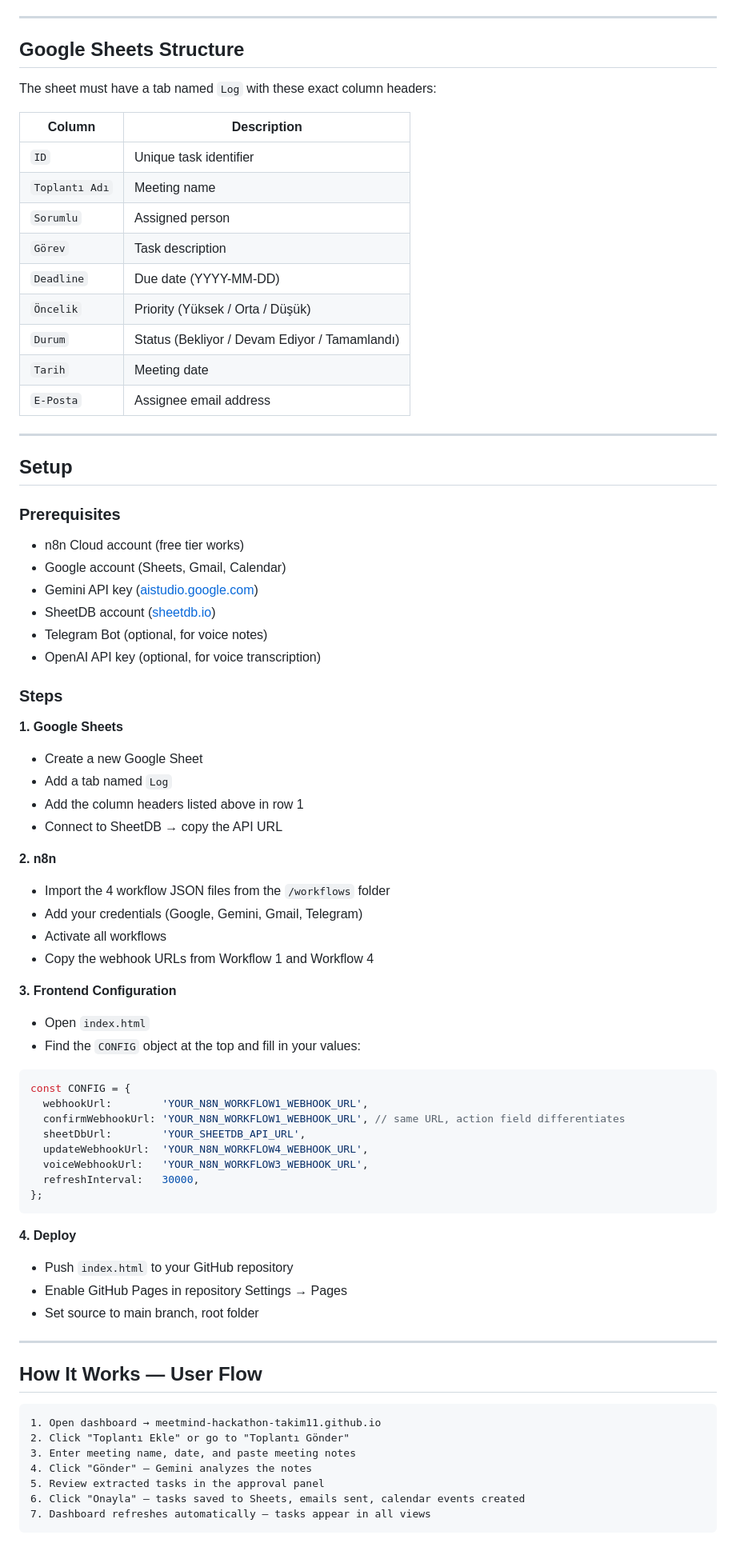
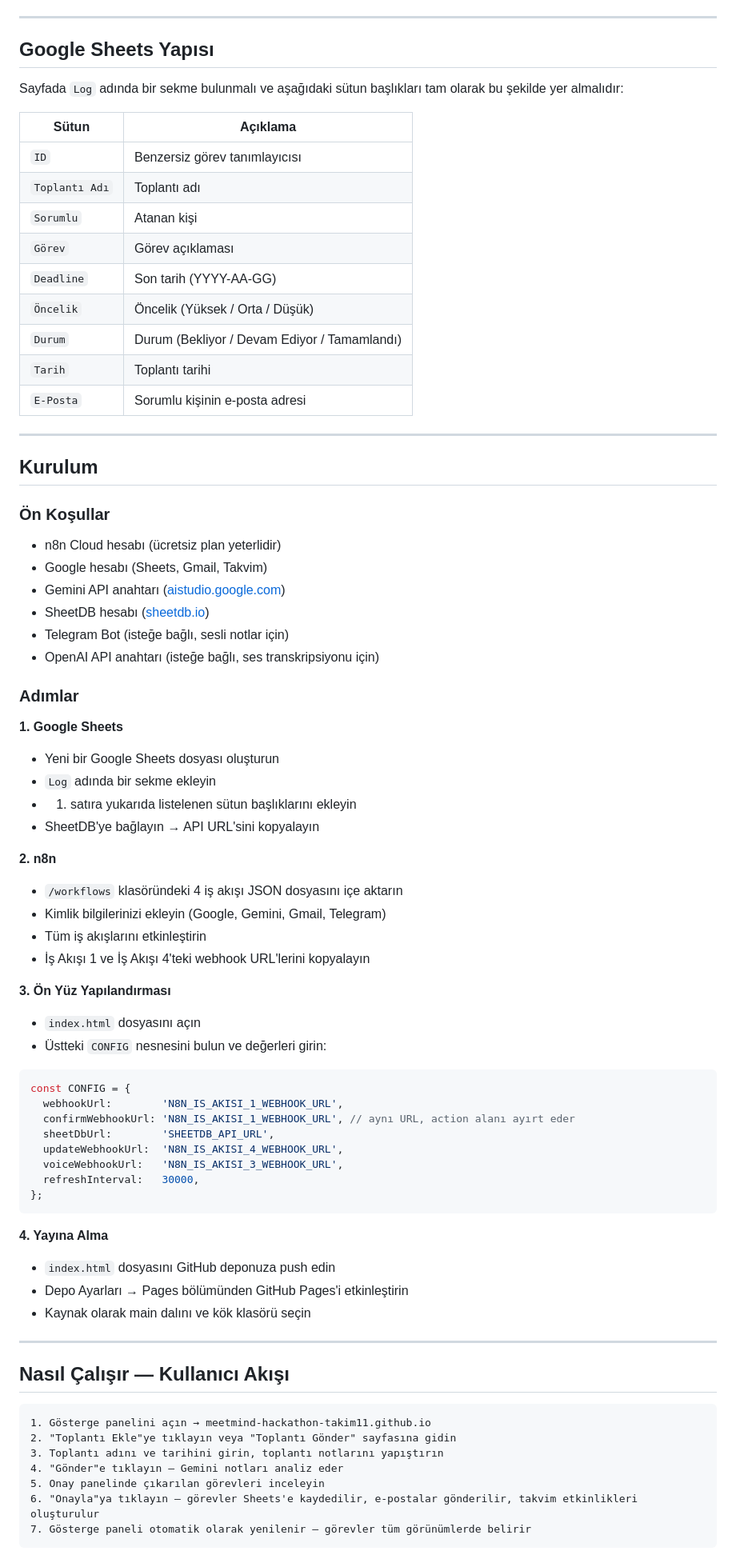
Before and after one commit to meetmind-hackathon-takim11/meetmind, a Markdown page: README.md, the part around one of its changes. Shown at 80% size. Rendered like a GitHub page.

````diff
--- a/README.md
+++ b/README.md
@@ -163,80 +164,80 @@ Webhook (POST) → Google Sheets (Update Row by Görev column)
 
 ---
 
-## Google Sheets Structure
+## Google Sheets Yapısı
 
-The sheet must have a tab named `Log` with these exact column headers:
+Sayfada `Log` adında bir sekme bulunmalı ve aşağıdaki sütun başlıkları tam olarak bu şekilde yer almalıdır:
 
-| Column | Description |
+| Sütun | Açıklama |
 |---|---|
-| `ID` | Unique task identifier |
-| `Toplantı Adı` | Meeting name |
-| `Sorumlu` | Assigned person |
-| `Görev` | Task description |
-| `Deadline` | Due date (YYYY-MM-DD) |
-| `Öncelik` | Priority (Yüksek / Orta / Düşük) |
-| `Durum` | Status (Bekliyor / Devam Ediyor / Tamamlandı) |
-| `Tarih` | Meeting date |
-| `E-Posta` | Assignee email address |
+| `ID` | Benzersiz görev tanımlayıcısı |
+| `Toplantı Adı` | Toplantı adı |
+| `Sorumlu` | Atanan kişi |
+| `Görev` | Görev açıklaması |
+| `Deadline` | Son tarih (YYYY-AA-GG) |
+| `Öncelik` | Öncelik (Yüksek / Orta / Düşük) |
+| `Durum` | Durum (Bekliyor / Devam Ediyor / Tamamlandı) |
+| `Tarih` | Toplantı tarihi |
+| `E-Posta` | Sorumlu kişinin e-posta adresi |
 
 ---
 
-## Setup
+## Kurulum
 
-### Prerequisites
+### Ön Koşullar
 
-- n8n Cloud account (free tier works)
-- Google account (Sheets, Gmail, Calendar)
-- Gemini API key ([aistudio.google.com](https://aistudio.google.com))
-- SheetDB account ([sheetdb.io](https://sheetdb.io))
-- Telegram Bot (optional, for voice notes)
-- OpenAI API key (optional, for voice transcription)
+- n8n Cloud hesabı (ücretsiz plan yeterlidir)
+- Google hesabı (Sheets, Gmail, Takvim)
+- Gemini API anahtarı ([aistudio.google.com](https://aistudio.google.com))
+- SheetDB hesabı ([sheetdb.io](https://sheetdb.io))
+- Telegram Bot (isteğe bağlı, sesli notlar için)
+- OpenAI API anahtarı (isteğe bağlı, ses transkripsiyonu için)
 
-### Steps
+### Adımlar
 
 **1. Google Sheets**
-- Create a new Google Sheet
-- Add a tab named `Log`
-- Add the column headers listed above in row 1
-- Connect to SheetDB → copy the API URL
+- Yeni bir Google Sheets dosyası oluşturun
+- `Log` adında bir sekme ekleyin
+- 1. satıra yukarıda listelenen sütun başlıklarını ekleyin
+- SheetDB'ye bağlayın → API URL'sini kopyalayın
 
 **2. n8n**
-- Import the 4 workflow JSON files from the `/workflows` folder
-- Add your credentials (Google, Gemini, Gmail, Telegram)
-- Activate all workflows
-- Copy the webhook URLs from Workflow 1 and Workflow 4
+- `/workflows` klasöründeki 4 iş akışı JSON dosyasını içe aktarın
+- Kimlik bilgilerinizi ekleyin (Google, Gemini, Gmail, Telegram)
+- Tüm iş akışlarını etkinleştirin
+- İş Akışı 1 ve İş Akışı 4'teki webhook URL'lerini kopyalayın
 
-**3. Frontend Configuration**
-- Open `index.html`
-- Find the `CONFIG` object at the top and fill in your values:
+**3. Ön Yüz Yapılandırması**
+- `index.html` dosyasını açın
+- Üstteki `CONFIG` nesnesini bulun ve değerleri girin:
 
 ```javascript
 const CONFIG = {
-  webhookUrl:        'YOUR_N8N_WORKFLOW1_WEBHOOK_URL',
-  confirmWebhookUrl: 'YOUR_N8N_WORKFLOW1_WEBHOOK_URL', // same URL, action field differentiates
-  sheetDbUrl:        'YOUR_SHEETDB_API_URL',
-  updateWebhookUrl:  'YOUR_N8N_WORKFLOW4_WEBHOOK_URL',
-  voiceWebhookUrl:   'YOUR_N8N_WORKFLOW3_WEBHOOK_URL',
+  webhookUrl:        'N8N_IS_AKISI_1_WEBHOOK_URL',
+  confirmWebhookUrl: 'N8N_IS_AKISI_1_WEBHOOK_URL', // aynı URL, action alanı ayırt eder
+  sheetDbUrl:        'SHEETDB_API_URL',
+  updateWebhookUrl:  'N8N_IS_AKISI_4_WEBHOOK_URL',
+  voiceWebhookUrl:   'N8N_IS_AKISI_3_WEBHOOK_URL',
   refreshInterval:   30000,
 };
 ```
 
-**4. Deploy**
-- Push `index.html` to your GitHub repository
-- Enable GitHub Pages in repository Settings → Pages
-- Set source to main branch, root folder
+**4. Yayına Alma**
+- `index.html` dosyasını GitHub deponuza push edin
+- Depo Ayarları → Pages bölümünden GitHub Pages'i etkinleştirin
+- Kaynak olarak main dalını ve kök klasörü seçin
 
 ---
 
-## How It Works — User Flow
+## Nasıl Çalışır — Kullanıcı Akışı
 
 ```
-1. Open dashboard → meetmind-hackathon-takim11.github.io
-2. Click "Toplantı Ekle" or go to "Toplantı Gönder"
-3. Enter meeting name, date, and paste meeting notes
-4. Click "Gönder" — Gemini analyzes the notes
-5. Review extracted tasks in the approval panel
-6. Click "Onayla" — tasks saved to Sheets, emails sent, calendar events created
-7. Dashboard refreshes automatically — tasks appear in all views
+1. Gösterge panelini açın → meetmind-hackathon-takim11.github.io
+2. "Toplantı Ekle"ye tıklayın veya "Toplantı Gönder" sayfasına gidin
+3. Toplantı adını ve tarihini girin, toplantı notlarını yapıştırın
+4. "Gönder"e tıklayın — Gemini notları analiz eder
+5. Onay panelinde çıkarılan görevleri inceleyin
+6. "Onayla"ya tıklayın — görevler Sheets'e kaydedilir, e-postalar gönderilir, takvim etkinlikleri oluşturulur
+7. Gösterge paneli otomatik olarak yenilenir — görevler tüm görünümlerde belirir
 ```
 
````
Also changed, not shown: other parts of README.md (+84 -77 lines).
